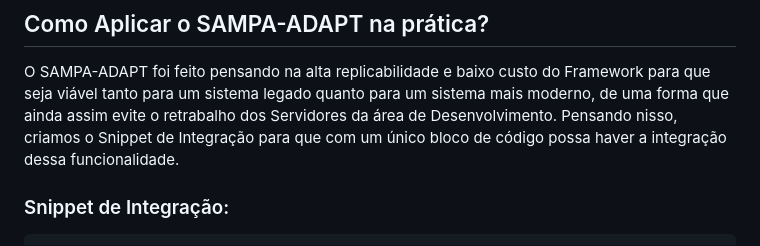
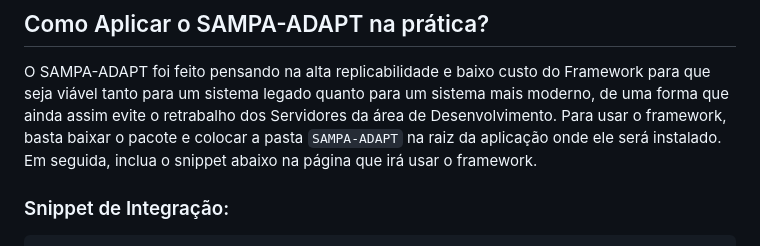
Before and after one commit to xhangxel/SAMPA-ADAPT, a Markdown page: README.md, the part around the change. GitHub-like rendering.

```diff
--- a/README.md
+++ b/README.md
@@ -33,8 +33,8 @@ SAMPA-ADAPT/
 ## Como Aplicar o SAMPA-ADAPT na prática?
 O SAMPA-ADAPT foi feito pensando na alta replicabilidade e baixo custo do Framework para que seja viável tanto
 para um sistema legado quanto para um sistema mais moderno, de uma forma que ainda assim evite o retrabalho dos
-Servidores da área de Desenvolvimento. Pensando nisso, criamos o Snippet de Integração para que com um único
-bloco de código possa haver a integração dessa funcionalidade.
+Servidores da área de Desenvolvimento. Para usar o framework, basta baixar o pacote e colocar a pasta `SAMPA-ADAPT`
+na raiz da aplicação onde ele será instalado. Em seguida, inclua o snippet abaixo na página que irá usar o framework.
 
 ### Snippet de Integração:
 
```
